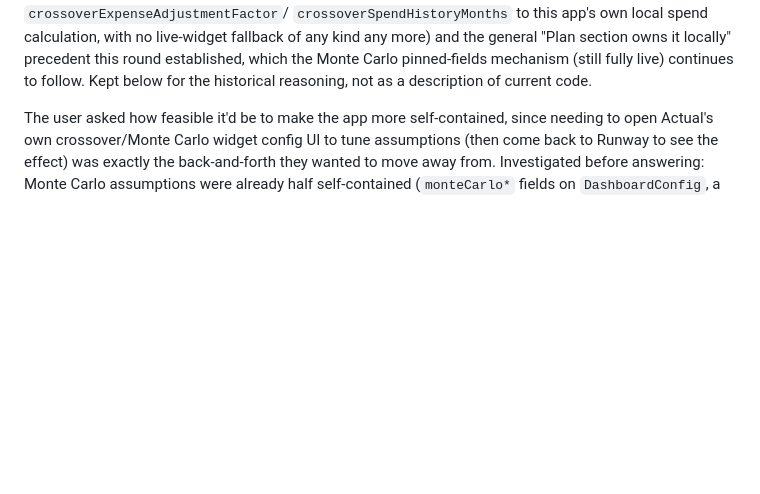
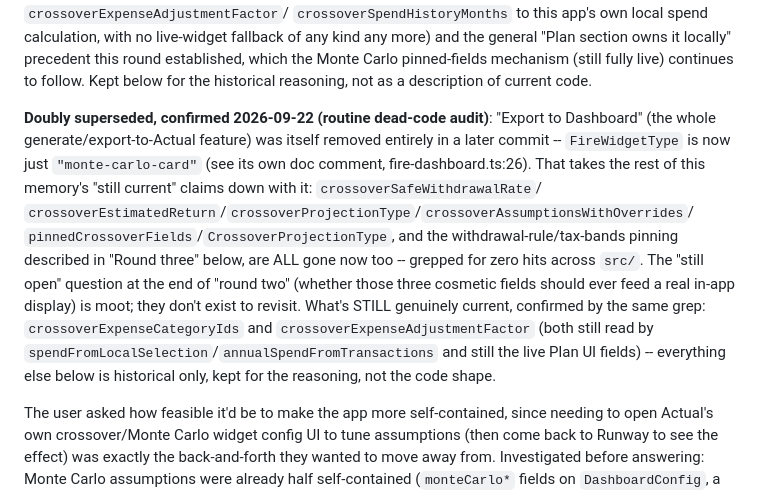
Before and after one commit to tartale/actual-tools, a Markdown page: .claude/memory/crossover-self-containment.md, the part around the change. Rendered like a GitHub page; blank space fills up the shorter version.

```diff
--- a/.claude/memory/crossover-self-containment.md
+++ b/.claude/memory/crossover-self-containment.md
@@ -17,6 +17,19 @@ selection, now the ONLY input alongside `crossoverExpenseAdjustmentFactor`/
 fallback of any kind any more) and the general "Plan section owns it locally" precedent this round
 established, which the Monte Carlo pinned-fields mechanism (still fully live) continues to follow.
 Kept below for the historical reasoning, not as a description of current code.
+
+**Doubly superseded, confirmed 2026-09-22 (routine dead-code audit)**: "Export to Dashboard" (the
+whole generate/export-to-Actual feature) was itself removed entirely in a later commit --
+`FireWidgetType` is now just `"monte-carlo-card"` (see its own doc comment, fire-dashboard.ts:26).
+That takes the rest of this memory's "still current" claims down with it: `crossoverSafeWithdrawalRate`/
+`crossoverEstimatedReturn`/`crossoverProjectionType`/`crossoverAssumptionsWithOverrides`/
+`pinnedCrossoverFields`/`CrossoverProjectionType`, and the withdrawal-rule/tax-bands pinning
+described in "Round three" below, are ALL gone now too -- grepped for zero hits across `src/`. The
+"still open" question at the end of "round two" (whether those three cosmetic fields should ever
+feed a real in-app display) is moot; they don't exist to revisit. What's STILL genuinely current,
+confirmed by the same grep: `crossoverExpenseCategoryIds` and `crossoverExpenseAdjustmentFactor`
+(both still read by `spendFromLocalSelection`/`annualSpendFromTransactions` and still the live Plan
+UI fields) -- everything else below is historical only, kept for the reasoning, not the code shape.
 
 The user asked how feasible it'd be to make the app more self-contained, since needing to open
 Actual's own crossover/Monte Carlo widget config UI to tune assumptions (then come back to Runway
```
Also changed, not shown: README.md (+9 -0 lines), docs/reference.md (+22 -2 lines), docs/images/retirement.png, 4 other files.
